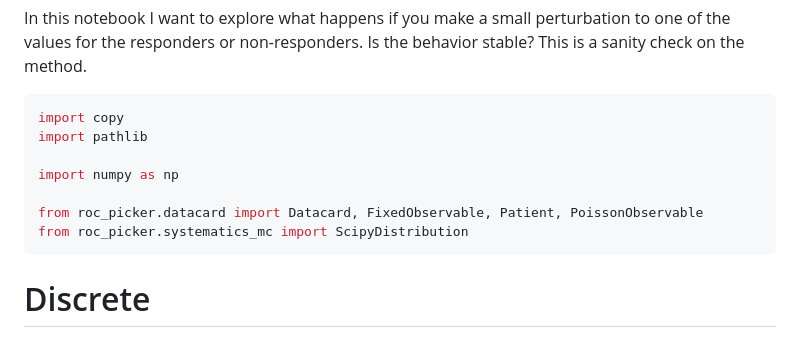
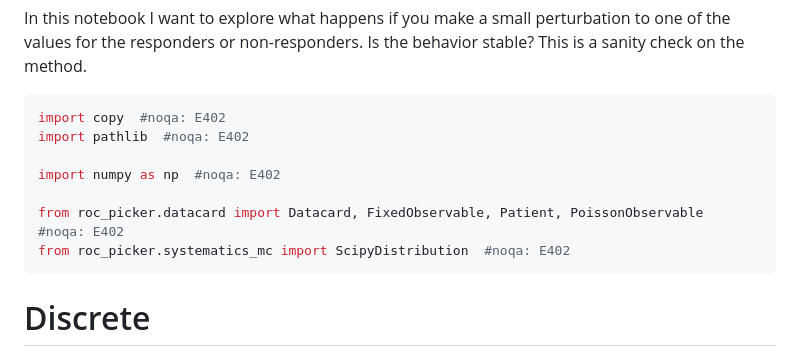
Before and after one commit to AstroPathJHU/KoMbine, a Markdown page: docs/04_small_perturbation.md, the part around the change. Drawn GitHub-style.

````diff
--- a/docs/04_small_perturbation.md
+++ b/docs/04_small_perturbation.md
@@ -21,13 +21,13 @@ warnings.simplefilter("error")
 In this notebook I want to explore what happens if you make a small perturbation to one of the values for the responders or non-responders.  Is the behavior stable?  This is a sanity check on the method.
 
 ```python
-import copy
-import pathlib
+import copy  #noqa: E402
+import pathlib  #noqa: E402
 
-import numpy as np
+import numpy as np  #noqa: E402
 
-from roc_picker.datacard import Datacard, FixedObservable, Patient, PoissonObservable
-from roc_picker.systematics_mc import ScipyDistribution
+from roc_picker.datacard import Datacard, FixedObservable, Patient, PoissonObservable  #noqa: E402
+from roc_picker.systematics_mc import ScipyDistribution  #noqa: E402
 ```
 
 # Discrete
````
Also changed, not shown: docs/03_examples.md (+2 -2 lines), docs/05_lung_example.md (+5 -5 lines).
